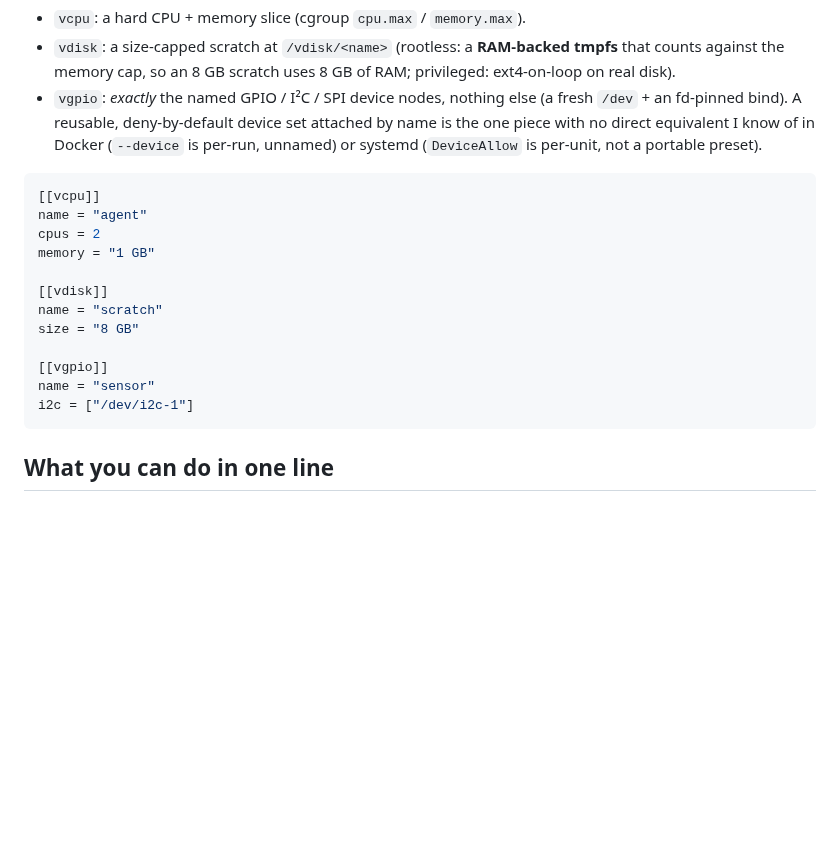
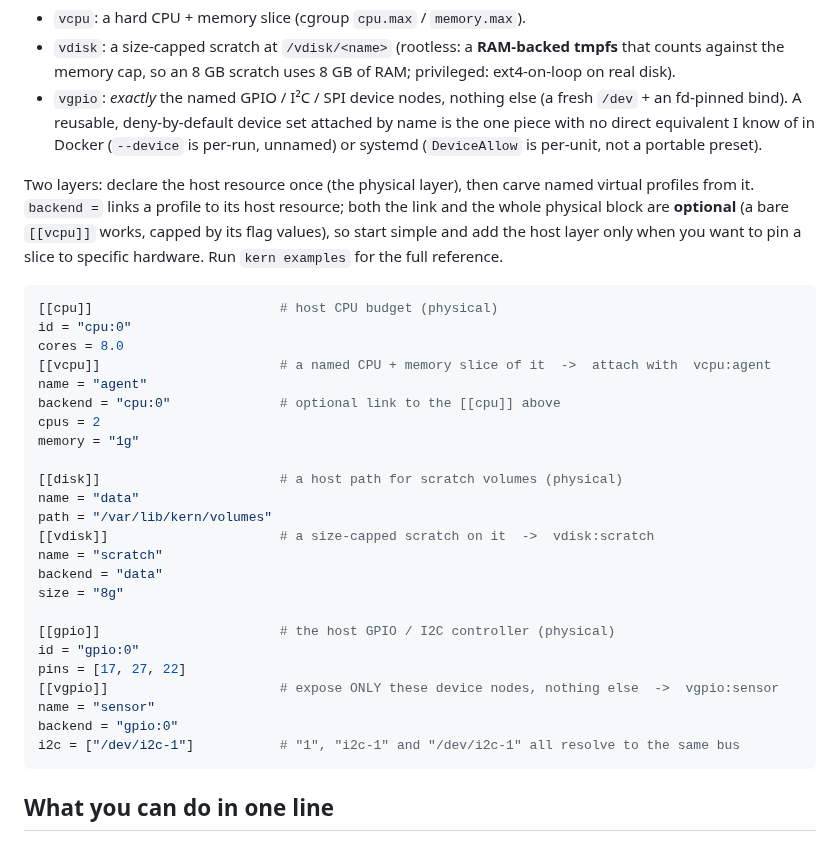
Before and after one commit to getkern/kern, a Markdown page: README.md, the part around the change. Rendered like a GitHub page; blank space fills up the shorter version.

Commit message:
docs(readme): show the host -> virtual profile (backend) layer in the profiles example
The profiles snippet only showed bare [[vcpu]]/[[vdisk]]/[[vgpio]], omitting
the physical [[cpu]]/[[disk]]/[[gpio]] layer and the backend= link that
kern examples prints, which read as if there were no host layer at all.
Show both layers (HW -> virtual slice), note the link is optional, and
point to kern examples. TOML validated.

````diff
--- a/README.md
+++ b/README.md
@@ -175,19 +175,37 @@ Three kinds ship today (a GPU slice is on the [Roadmap](#roadmap)):
   bind). A reusable, deny-by-default device set attached by name is the one piece with no direct equivalent I know of
   in Docker (`--device` is per-run, unnamed) or systemd (`DeviceAllow` is per-unit, not a portable preset).
 
+Two layers: declare the host resource once (the physical layer), then carve named virtual profiles
+from it. `backend =` links a profile to its host resource; both the link and the whole physical block
+are **optional** (a bare `[[vcpu]]` works, capped by its flag values), so start simple and add the
+host layer only when you want to pin a slice to specific hardware. Run `kern examples` for the full
+reference.
+
 ```toml
-[[vcpu]]
+[[cpu]]                        # host CPU budget (physical)
+id = "cpu:0"
+cores = 8.0
+[[vcpu]]                       # a named CPU + memory slice of it  ->  attach with  vcpu:agent
 name = "agent"
+backend = "cpu:0"              # optional link to the [[cpu]] above
 cpus = 2
-memory = "1 GB"
+memory = "1g"
 
-[[vdisk]]
+[[disk]]                       # a host path for scratch volumes (physical)
+name = "data"
+path = "/var/lib/kern/volumes"
+[[vdisk]]                      # a size-capped scratch on it  ->  vdisk:scratch
 name = "scratch"
-size = "8 GB"
+backend = "data"
+size = "8g"
 
-[[vgpio]]
+[[gpio]]                       # the host GPIO / I2C controller (physical)
+id = "gpio:0"
+pins = [17, 27, 22]
+[[vgpio]]                      # expose ONLY these device nodes, nothing else  ->  vgpio:sensor
 name = "sensor"
-i2c = ["/dev/i2c-1"]
+backend = "gpio:0"
+i2c = ["/dev/i2c-1"]           # "1", "i2c-1" and "/dev/i2c-1" all resolve to the same bus
 ```
 
 ## What you can do in one line
````
